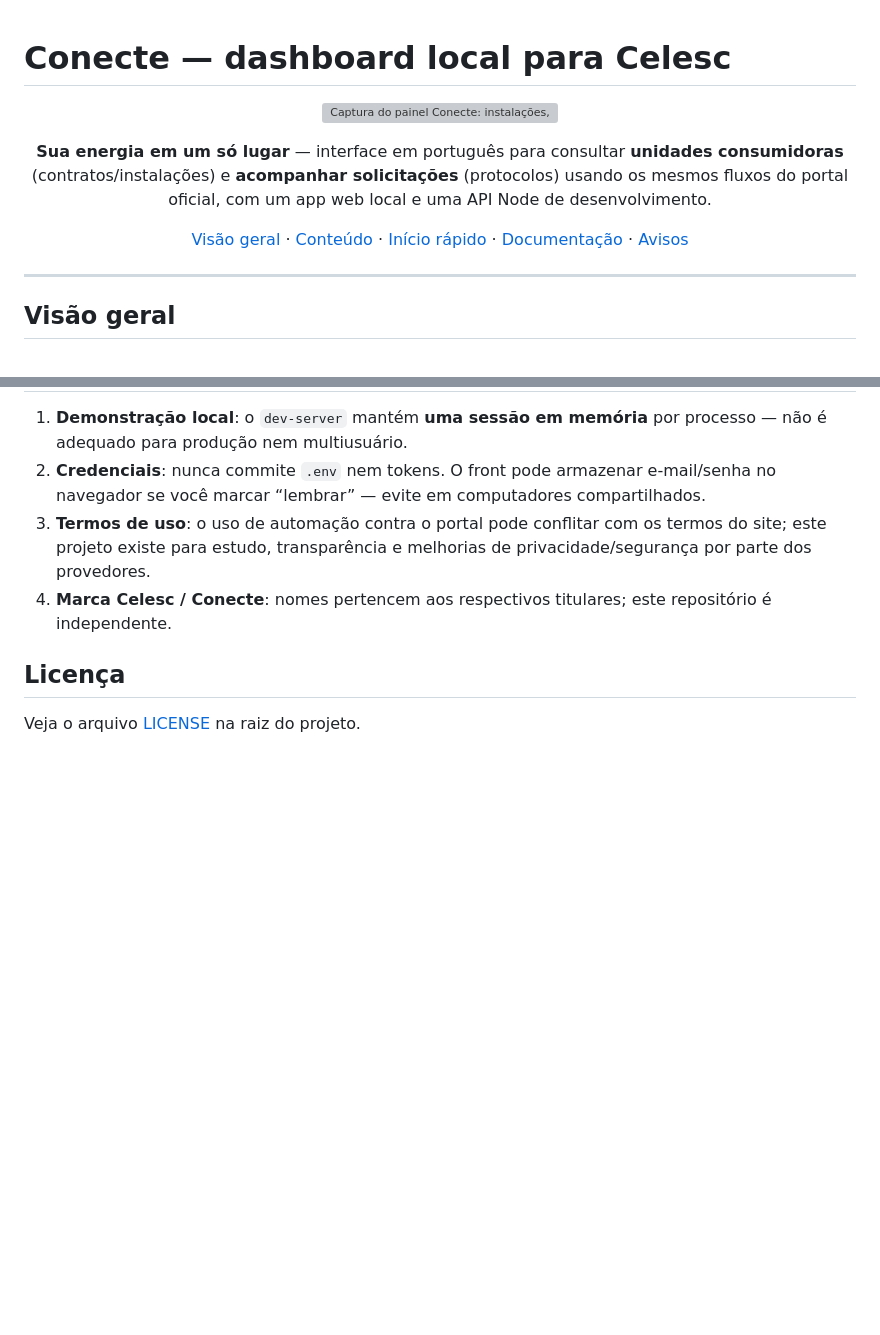
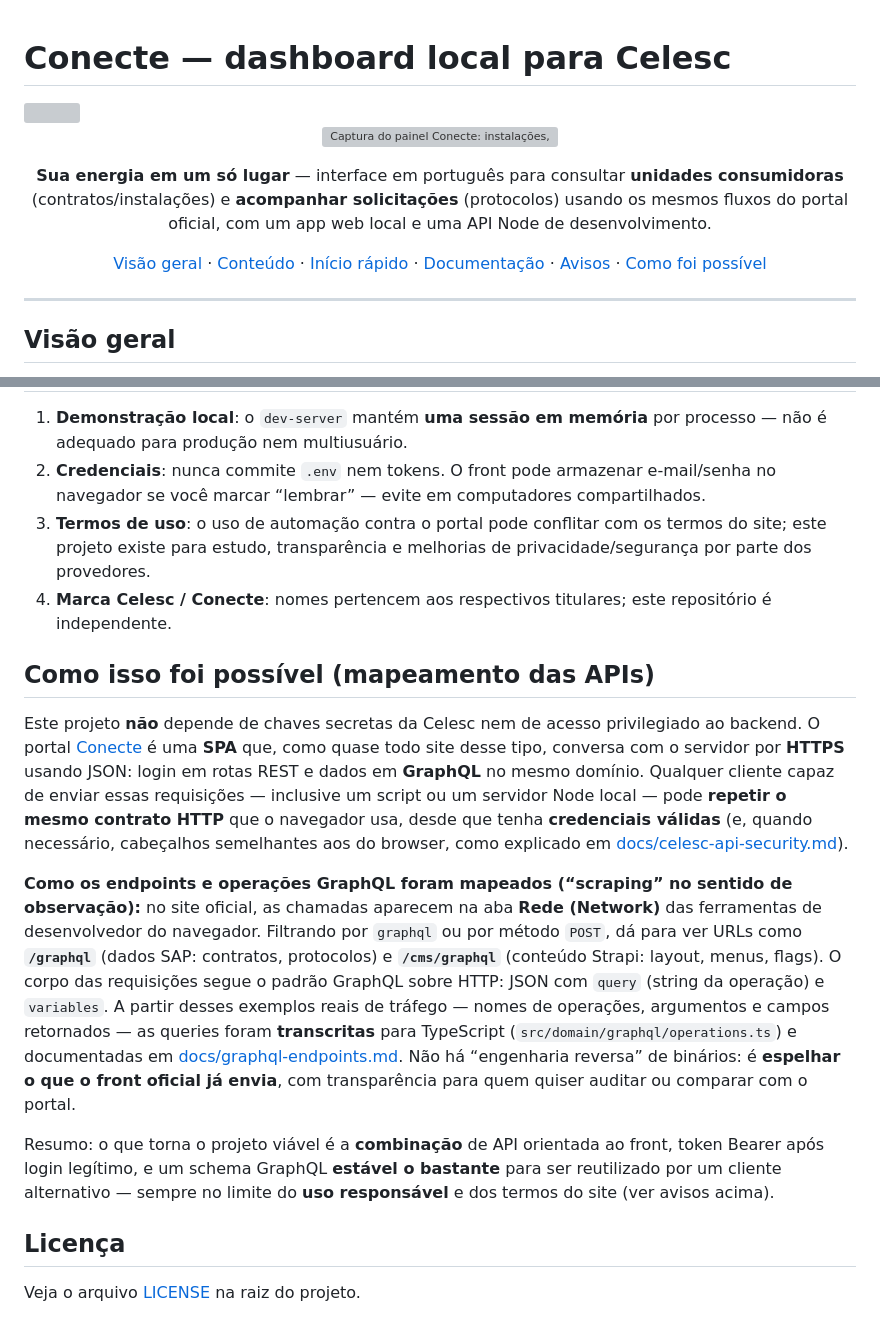
Before and after one commit to KohlsAdrian/node-conecte, a Markdown page: README.md, 2 parts joined by grey strips. Drawn GitHub-style; blank space fills up the shorter version; grey boxes are pictures that could not be loaded.

Commit message:
readme docs

```diff
--- a/README.md
+++ b/README.md
@@ -13,7 +15,8 @@
   <a href="#o-que-este-repositório-contém">Conteúdo</a> ·
   <a href="#início-rápido">Início rápido</a> ·
   <a href="#documentação">Documentação</a> ·
-  <a href="#avisos-importantes">Avisos</a>
+  <a href="#avisos-importantes">Avisos</a> ·
+  <a href="#como-isso-foi-possivel-mapeamento-das-apis">Como foi possível</a>
 </p>
 
 ---
@@ -104,6 +107,14 @@ npm run build:web
 3. **Termos de uso**: o uso de automação contra o portal pode conflitar com os termos do site; este projeto existe para estudo, transparência e melhorias de privacidade/segurança por parte dos provedores.
 4. **Marca Celesc / Conecte**: nomes pertencem aos respectivos titulares; este repositório é independente.
 
+<h2 id="como-isso-foi-possivel-mapeamento-das-apis">Como isso foi possível (mapeamento das APIs)</h2>
+
+Este projeto **não** depende de chaves secretas da Celesc nem de acesso privilegiado ao backend. O portal [Conecte](https://conecte.celesc.com.br) é uma **SPA** que, como quase todo site desse tipo, conversa com o servidor por **HTTPS** usando JSON: login em rotas REST e dados em **GraphQL** no mesmo domínio. Qualquer cliente capaz de enviar essas requisições — inclusive um script ou um servidor Node local — pode **repetir o mesmo contrato HTTP** que o navegador usa, desde que tenha **credenciais válidas** (e, quando necessário, cabeçalhos semelhantes aos do browser, como explicado em [docs/celesc-api-security.md](docs/celesc-api-security.md)).
+
+**Como os endpoints e operações GraphQL foram mapeados (“scraping” no sentido de observação):** no site oficial, as chamadas aparecem na aba **Rede (Network)** das ferramentas de desenvolvedor do navegador. Filtrando por `graphql` ou por método `POST`, dá para ver URLs como **`/graphql`** (dados SAP: contratos, protocolos) e **`/cms/graphql`** (conteúdo Strapi: layout, menus, flags). O corpo das requisições segue o padrão GraphQL sobre HTTP: JSON com `query` (string da operação) e `variables`. A partir desses exemplos reais de tráfego — nomes de operações, argumentos e campos retornados — as queries foram **transcritas** para TypeScript (`src/domain/graphql/operations.ts`) e documentadas em [docs/graphql-endpoints.md](docs/graphql-endpoints.md). Não há “engenharia reversa” de binários: é **espelhar o que o front oficial já envia**, com transparência para quem quiser auditar ou comparar com o portal.
+
+Resumo: o que torna o projeto viável é a **combinação** de API orientada ao front, token Bearer após login legítimo, e um schema GraphQL **estável o bastante** para ser reutilizado por um cliente alternativo — sempre no limite do **uso responsável** e dos termos do site (ver avisos acima).
+
 ## Licença
 
 Veja o arquivo [LICENSE](LICENSE) na raiz do projeto.
```
Also changed, not shown: other parts of README.md (+2 -0 lines).
